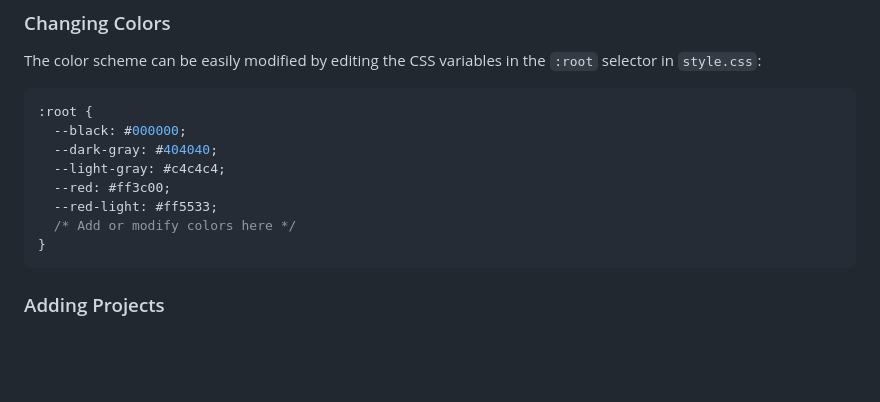
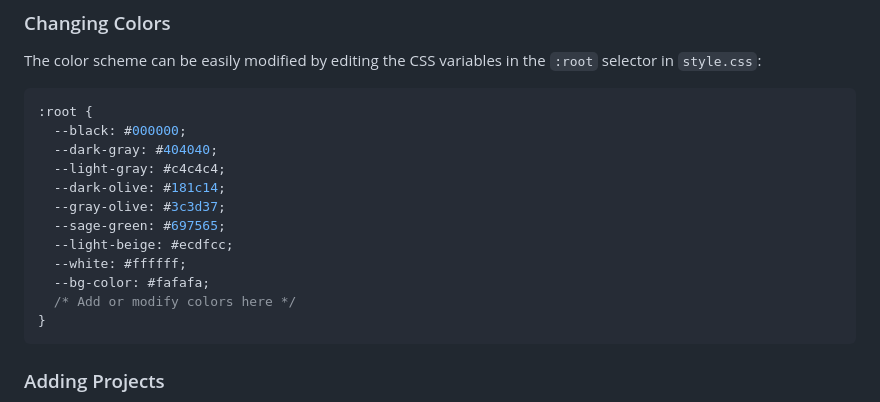
Before and after one commit to hasnaatmalik/portfolio, a Markdown page: readme.md, the part around the change. Drawn GitHub-style; blank space fills up the shorter version.

````diff
--- a/readme.md
+++ b/readme.md
@@ -74,8 +74,12 @@ The color scheme can be easily modified by editing the CSS variables in the `:ro
   --black: #000000;
   --dark-gray: #404040;
   --light-gray: #c4c4c4;
-  --red: #ff3c00;
-  --red-light: #ff5533;
+  --dark-olive: #181c14;
+  --gray-olive: #3c3d37;
+  --sage-green: #697565;
+  --light-beige: #ecdfcc;
+  --white: #ffffff;
+  --bg-color: #fafafa;
   /* Add or modify colors here */
 }
 ```
````
